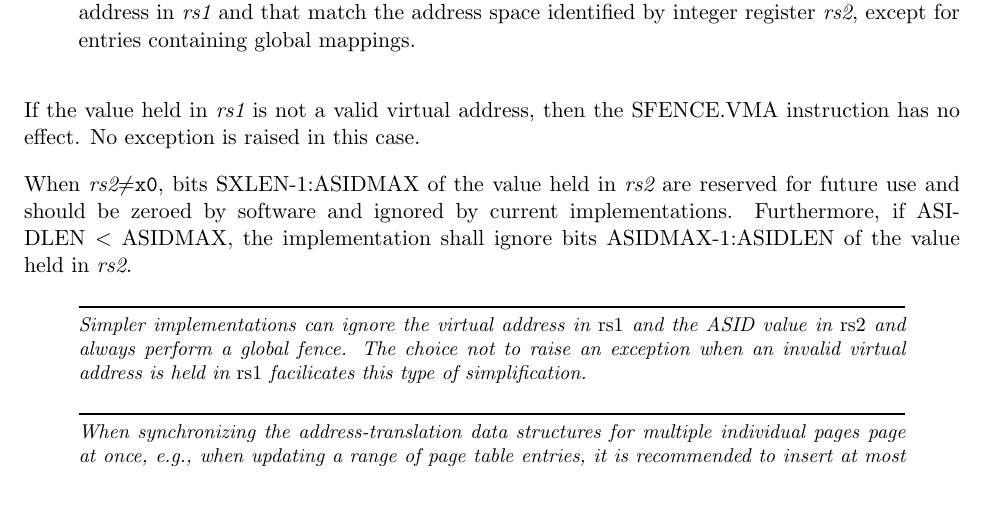
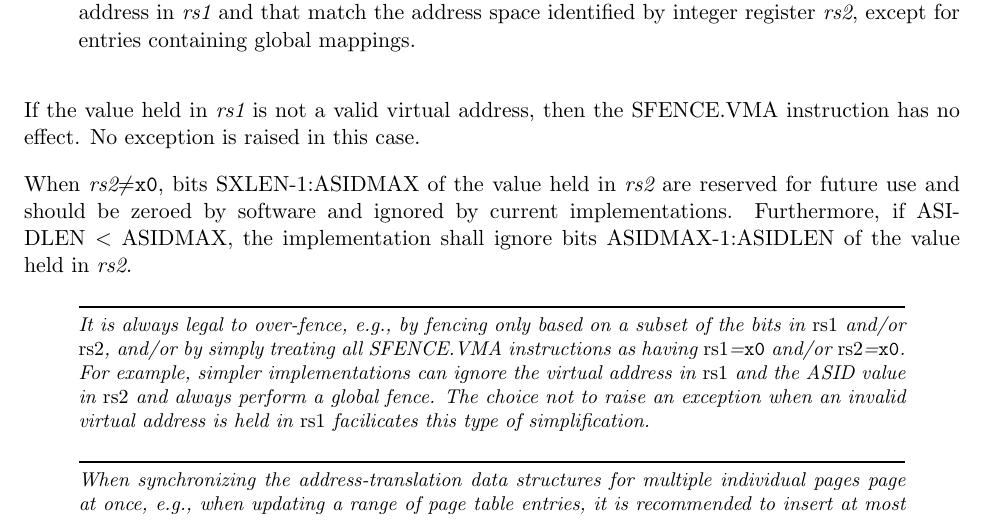
Before and after one commit to riscv/riscv-isa-manual, a LaTeX thesis (src/riscv-privileged.tex, which reads src/supervisor.tex): part of page 83 of 133, cut so that both start at the same text, the shorter picture padded with empty space. Compiled offline with pdfLaTeX.

Commit message:
Reword over-SFENCE'ing commentary

```diff
--- a/src/supervisor.tex
+++ b/src/supervisor.tex
@@ -1102,10 +1102,13 @@ implementation shall ignore bits ASIDMAX-1:ASIDLEN of the value held in {\em
 rs2}.
 
 \begin{commentary}
-Simpler implementations can ignore the virtual address in {\em rs1} and
-the ASID value in {\em rs2} and always perform a global fence.  The
-choice not to raise an exception when an invalid virtual address is held
-in {\em rs1} facilicates this type of simplification.
+It is always legal to over-fence, e.g., by fencing only based on a subset
+of the bits in {\em rs1} and/or {\em rs2}, and/or by simply treating all
+SFENCE.VMA instructions as having {\em rs1}={\tt x0} and/or
+{\em rs2}={\tt x0}.  For example, simpler implementations can ignore the
+virtual address in {\em rs1} and the ASID value in {\em rs2} and always perform
+a global fence.  The choice not to raise an exception when an invalid virtual
+address is held in {\em rs1} facilicates this type of simplification.
 \end{commentary}
 
 \begin{figure}[h!]
```
